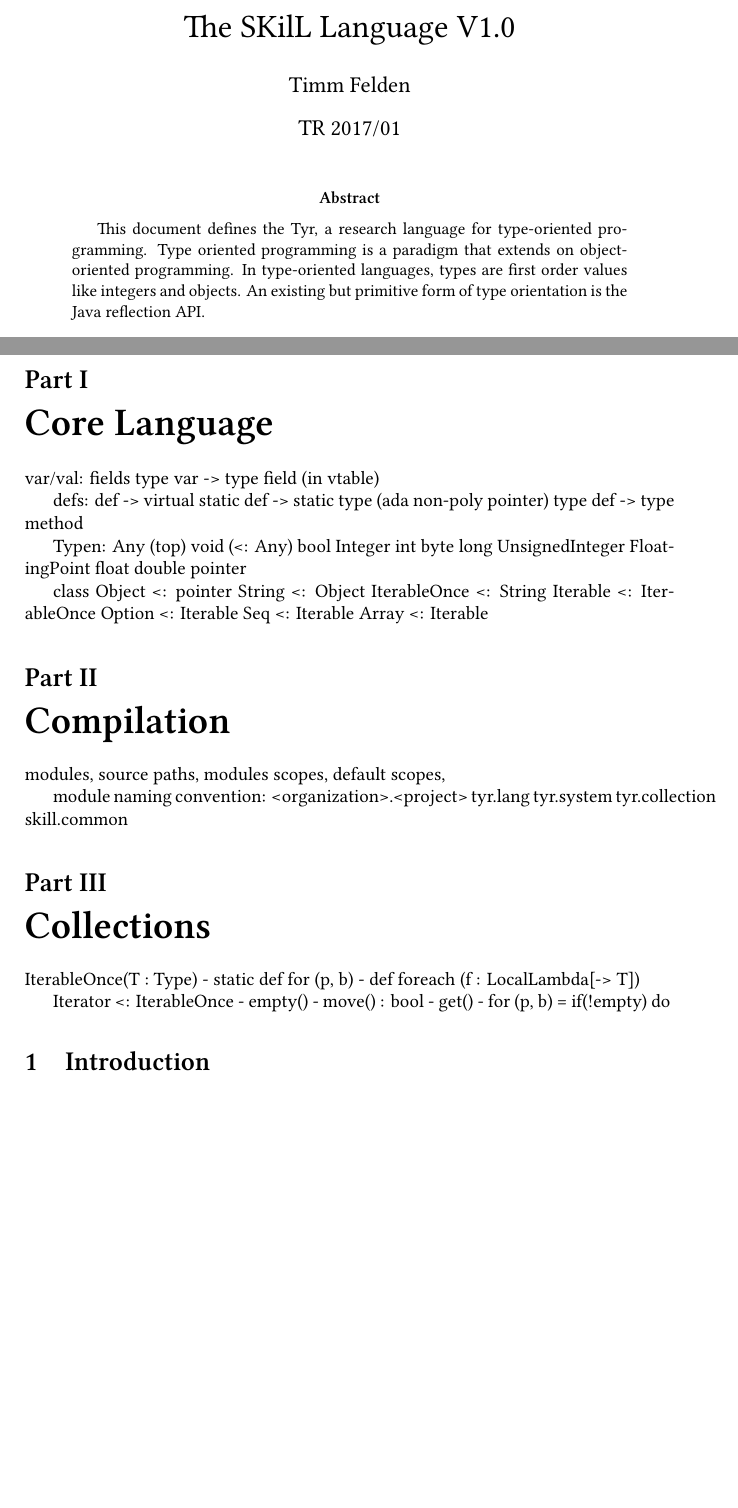
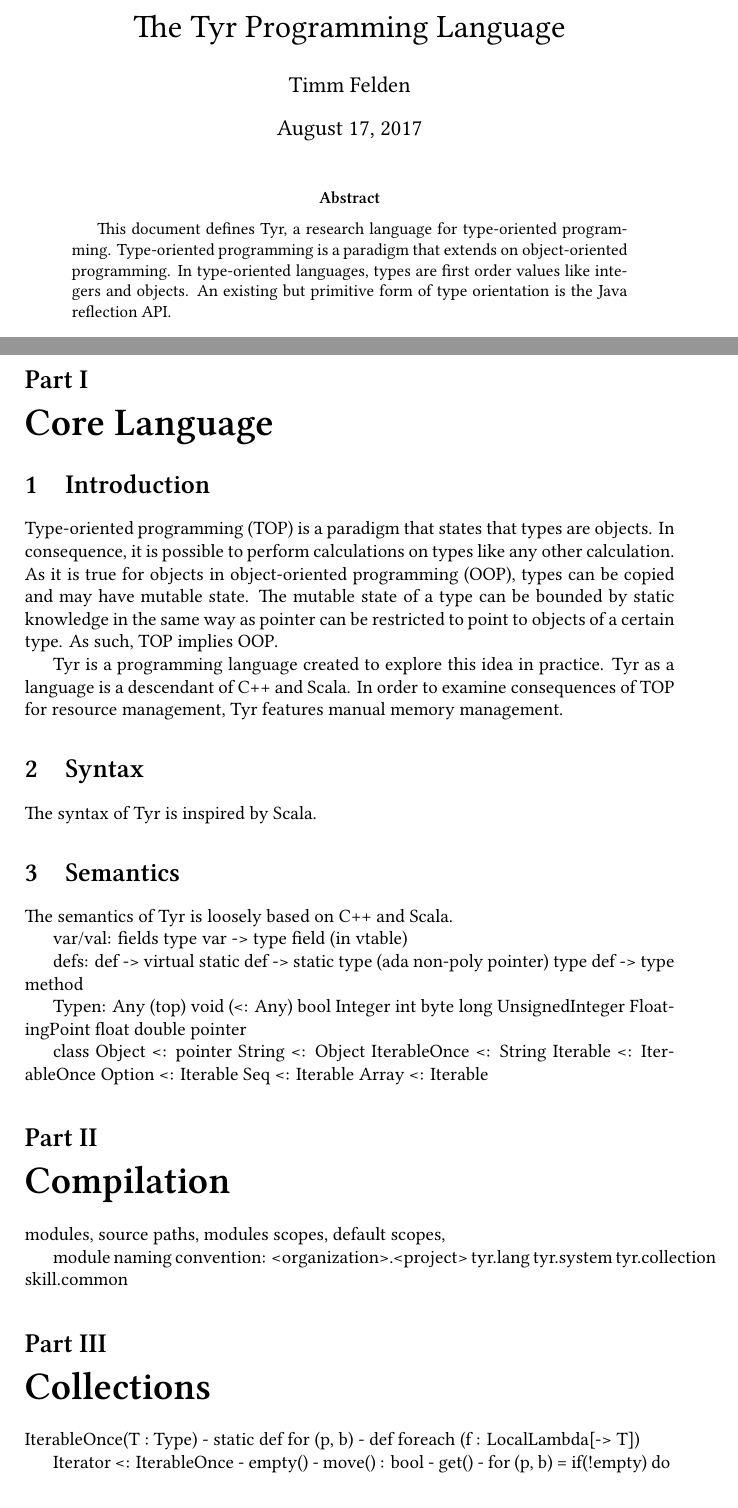
Before and after one commit to tyr-lang/languageSpecification, a LaTeX paper (tls.tex, which reads parts/introduction.tex, parts/semantics.tex, parts/syntax.tex): two parts of pages 1 and 2 of 4, joined at a grey line, cut so that both start at the same text, the shorter picture padded with empty space. Compiled offline with XeLaTeX; a LaTeX package or settings file that is missing is left out.

Commit message:
basic introduction

```diff
--- a/parts/introduction.tex
+++ b/parts/introduction.tex
@@ -1,2 +1,12 @@
 
 \section{Introduction}
+
+Type-oriented programming (TOP) is a paradigm that states that types are objects.
+In consequence, it is possible to perform calculations on types like any other calculation.
+As it is true for objects in object-oriented programming (OOP), types can be copied and may have mutable state.
+The mutable state of a type can be bounded by static knowledge in the same way as pointer can be restricted to point to objects of a certain type.
+As such, TOP implies OOP.
+
+Tyr is a programming language created to explore this idea in practice.
+Tyr as a language is a descendant of C++ and Scala.
+In order to examine consequences of TOP for resource management, Tyr features manual memory management.
--- /dev/null
+++ b/parts/semantics.tex
@@ -0,0 +1,3 @@
+\section{Semantics}
+
+The semantics of Tyr is loosely based on C++ and Scala.
--- /dev/null
+++ b/parts/syntax.tex
@@ -0,0 +1,3 @@
+\section{Syntax}
+
+The syntax of Tyr is inspired by Scala.
--- a/tls.tex
+++ b/tls.tex
@@ -81,9 +81,9 @@ frameshape={nnn}{n}{n}{nyn},
     stringstyle=\rmfamily,%
 }%
 
-\title{The SKilL Language V1.0}
+\title{The Tyr Programming Language}
 \author{Timm Felden}
-\date{TR 2017/01}
+\date{\today}
 
 \makeglossaries
 \include{glossary}
@@ -92,8 +92,8 @@ frameshape={nnn}{n}{n}{nyn},
 \maketitle
 
 \begin{abstract}
-This document defines the Tyr, a research language for type-oriented programming.
-Type oriented programming is a paradigm that extends on object-oriented programming.
+This document defines Tyr, a research language for type-oriented programming.
+Type-oriented programming is a paradigm that extends on object-oriented programming.
 In type-oriented languages, types are first order values like integers and objects.
 An existing but primitive form of type orientation is the Java reflection API.
 \end{abstract}
@@ -109,6 +109,10 @@ For Pony!
 \newpage
 \part{Core Language}
 \label{part:spec}
+
+\input{parts/introduction}
+\input{parts/syntax}
+\input{parts/semantics}
 
 var/val:
   fields
```
Also changed, not shown: tls.pdf, tls.tex (1 more changed lines).
